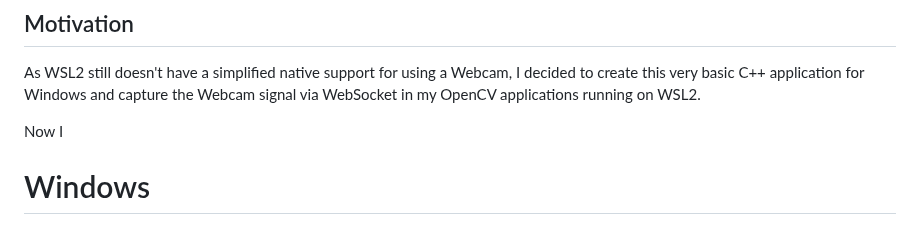
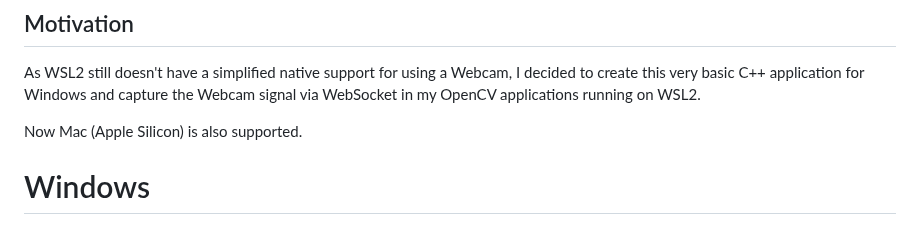
Before and after one commit to alexandremendoncaalvaro/webcam-ip, a Markdown page: README.md, the part around the change. Drawn GitHub-style.

Commit message:
doc: Readme Update

```diff
--- a/README.md
+++ b/README.md
@@ -8,7 +8,7 @@ A simple server application to for Streaming Webcam Image via WebSocket.
 
 As WSL2 still doesn't have a simplified native support for using a Webcam, I decided to create this very basic C++ application for Windows and capture the Webcam signal via WebSocket in my OpenCV applications running on WSL2.
 
-Now I
+Now Mac (Apple Silicon) is also supported.
 
 # Windows
 
```
